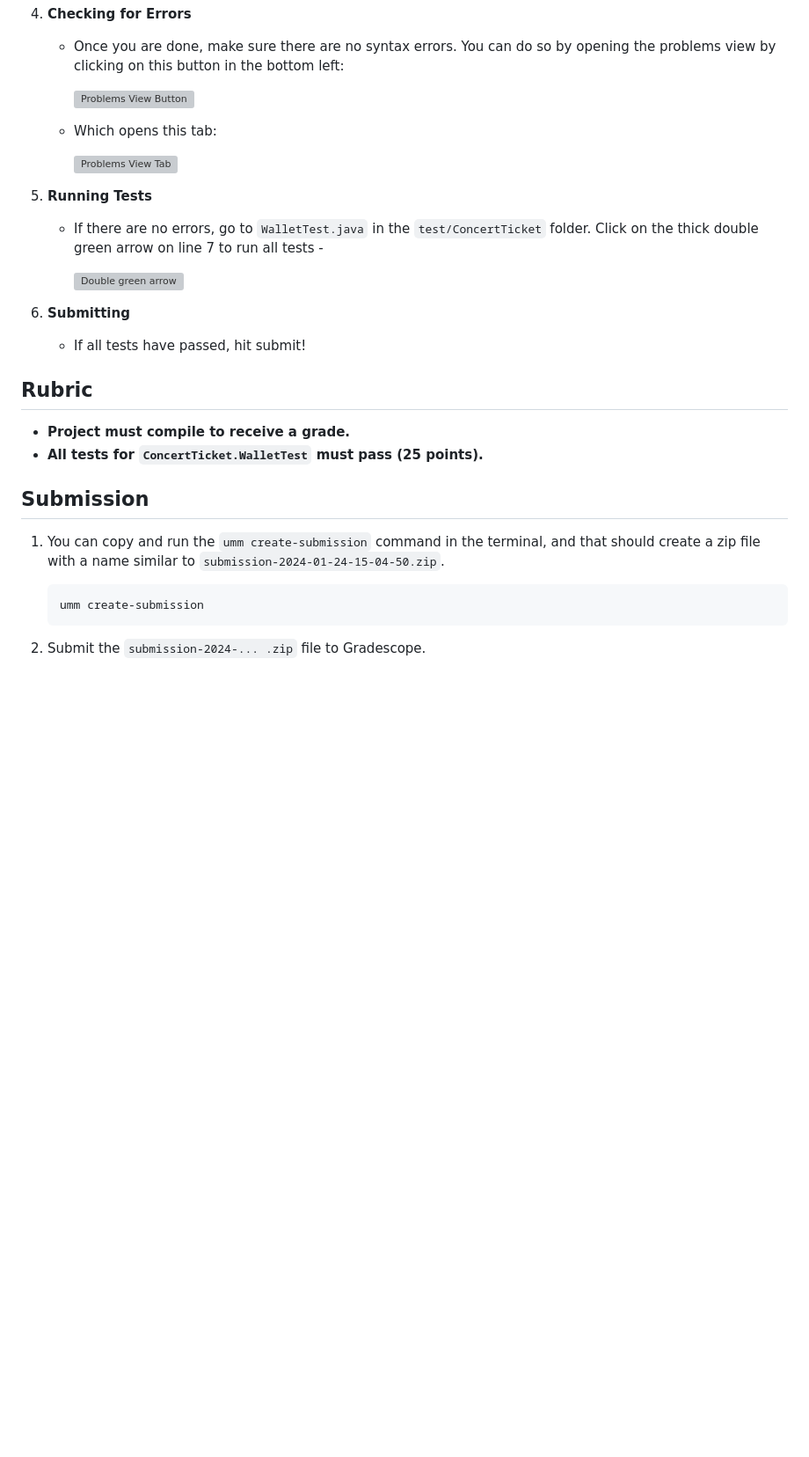
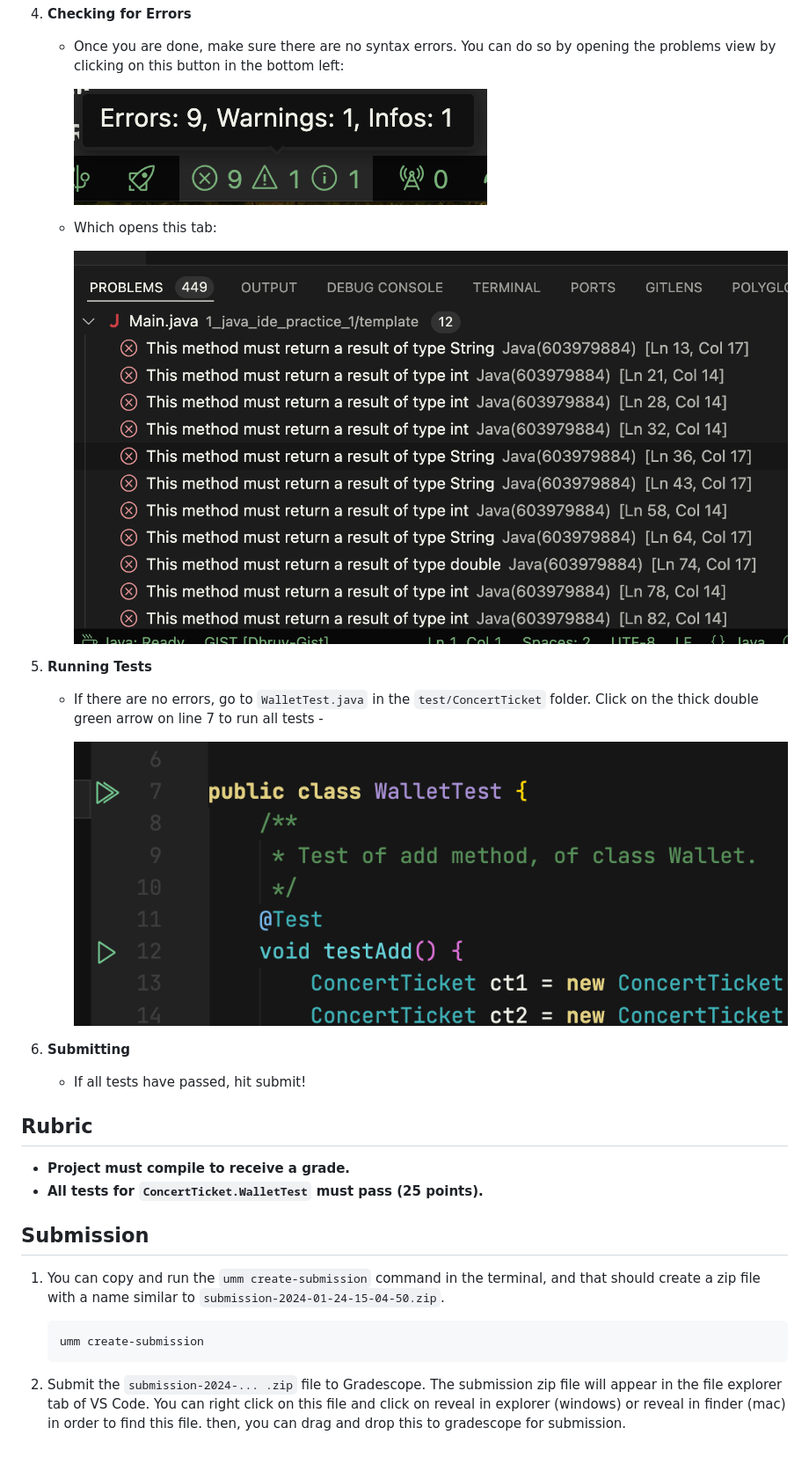
Before and after one commit to DhruvDh/itsc-2214-readings, a Markdown page: labs/04_3l_test_driven_development.md, the part around the change printed below. Shown: that part at 88% size. Rendered like a GitHub page; pictures changed too: imgs/problems-view-button.png (added), imgs/problems-view-tab.png (added), imgs/test-run-green-arrow.png (added); blank space fills up the shorter version; grey boxes are pictures that could not be loaded.

````diff
--- a/labs/3L.md
+++ b/labs/04_3l_test_driven_development.md
@@ -78,29 +88,31 @@ Get familiar with these files and read through the comments!
 4. **Checking for Errors**
     - Once you are done, make sure there are no syntax errors. You can do so by opening the problems view by clicking on this button in the bottom left:
 
-        ![Problems View Button](<Link_todo>)
+        ![Problems View Button](../imgs/problems-view-button.png)
 
     - Which opens this tab:
 
-        ![Problems View Tab](<Link_todo>)
+        ![Problems View Tab](../imgs/problems-view-tab.png)
 
 5. **Running Tests**
     - If there are no errors, go to `WalletTest.java` in the `test/ConcertTicket` folder. Click on the thick double green arrow on line 7 to run all tests -
 
-        ![Double green arrow](<Link_todo>)
+        ![Double green arrow](../imgs/test-run-green-arrow.png)
 
 6. **Submitting**
     - If all tests have passed, hit submit!
 
 ## Rubric
+
 - **Project must compile to receive a grade.**
 - **All tests for `ConcertTicket.WalletTest` must pass (25 points).**
 
 ## Submission
 
 1. You can copy and run the `umm create-submission` command in the terminal, and that should create a zip file with a name similar to `submission-2024-01-24-15-04-50.zip`.
+
     ```bash
     umm create-submission
     ```
 
-2. Submit the `submission-2024-... .zip` file to Gradescope.
+2. Submit the `submission-2024-... .zip` file to Gradescope. The submission zip file will appear in the file explorer tab of VS Code. You can right click on this file and click on reveal in explorer (windows) or reveal in finder (mac) in order to find this file. then, you can drag and drop this to gradescope for submission.
````
Also changed, not shown: other parts of labs/04_3l_test_driven_development.md (+21 -11 lines), 1 other file.
